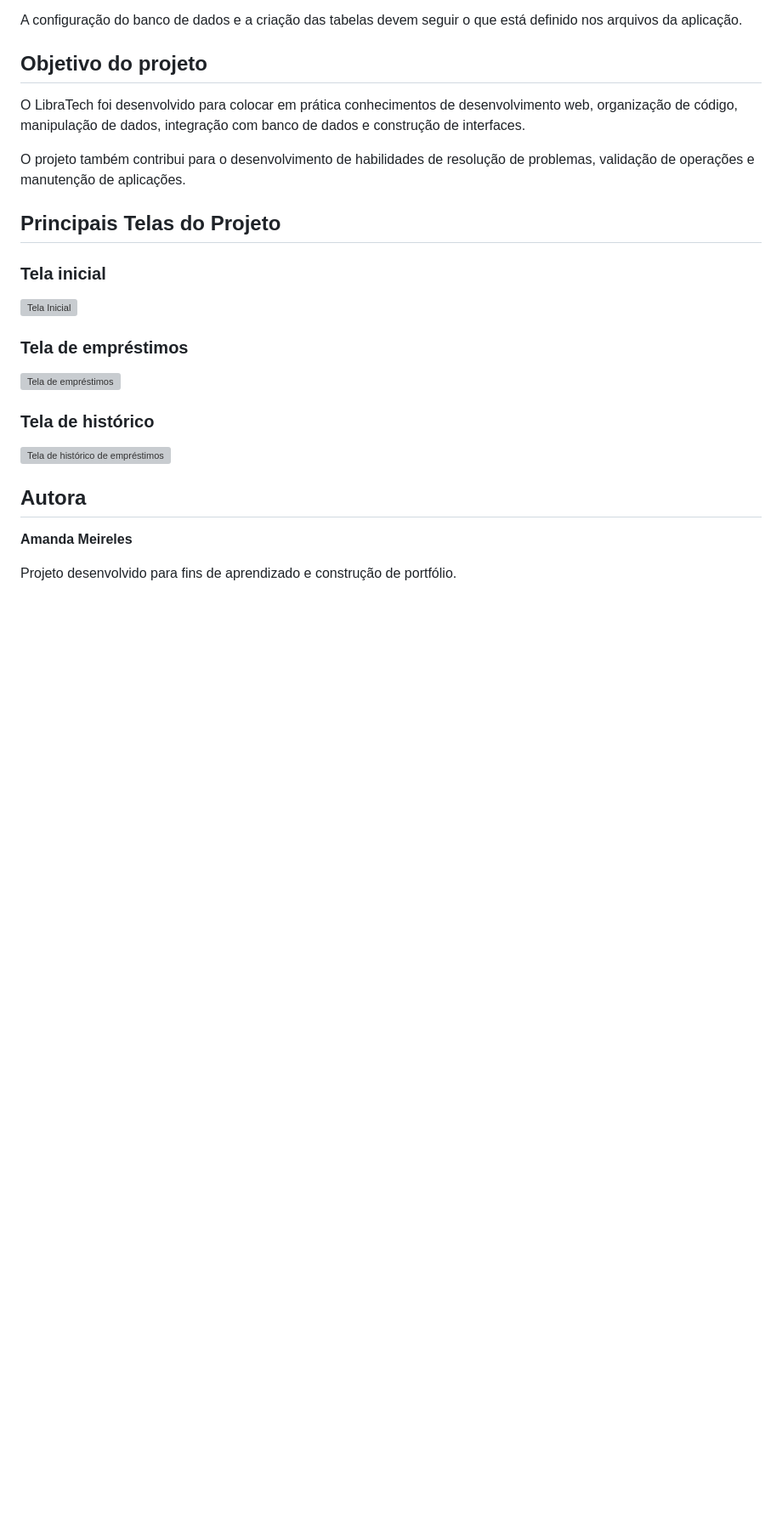
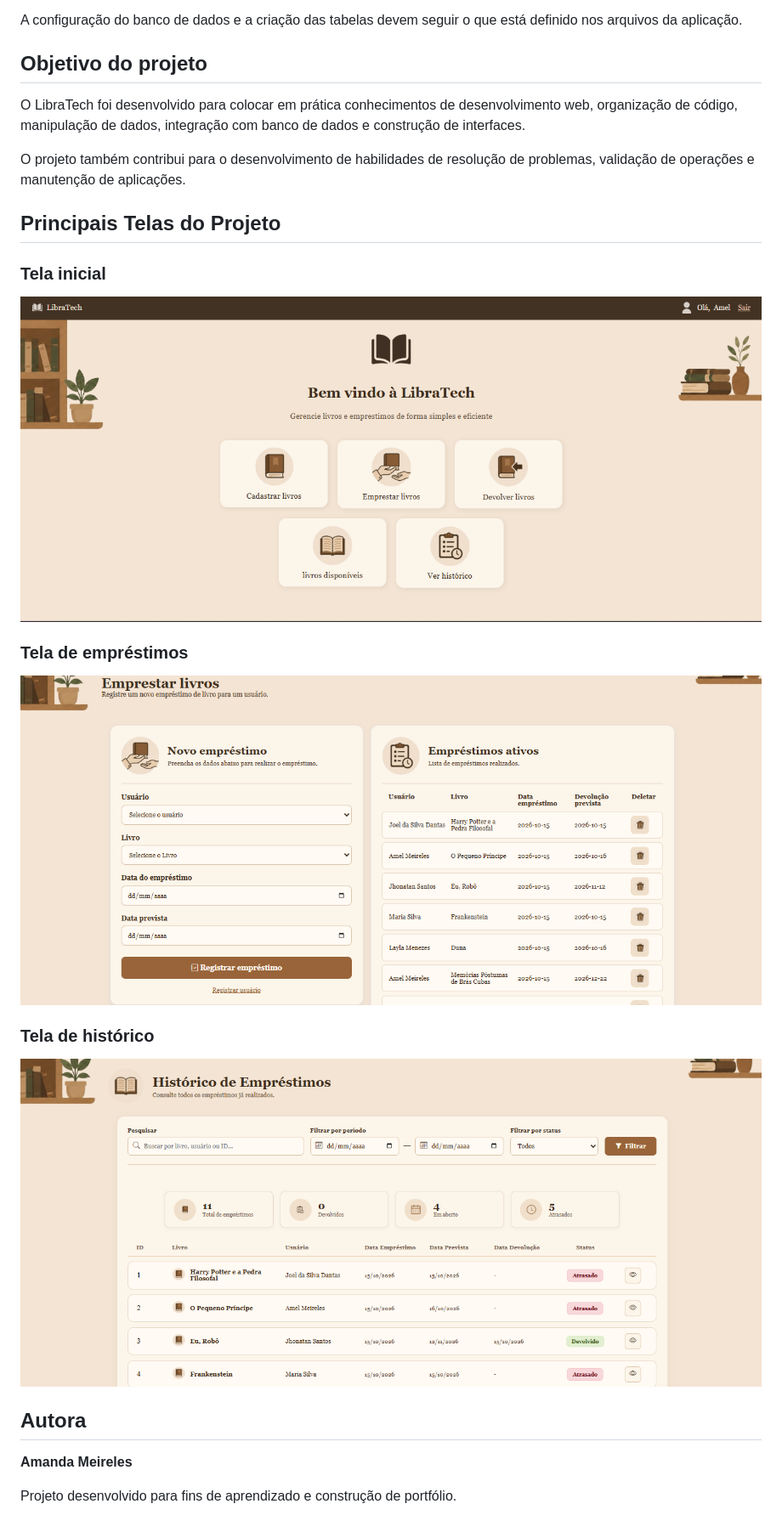
Before and after one commit to xX-Amel-Xx/LibraTech, a Markdown page: README.md, the part around the change. Shown at 85% size. Rendered like a GitHub page; blank space fills up the shorter version; grey boxes are pictures that could not be loaded.

Commit message:
Adicionando imagens

```diff
--- a/README.md
+++ b/README.md
@@ -98,15 +98,15 @@ O projeto também contribui para o desenvolvimento de habilidades de resolução
 
 ### Tela inicial
 
-![Tela Inicial](docs/Tela%20inicial.png)
+![Tela Inicial](Docs/Tela%20inicial.png)
 
 ### Tela de empréstimos
 
-![Tela de empréstimos](docs/Tela%20emprestimos.png)
+![Tela de empréstimos](Docs/Tela%20emprestimos.png)
 
 ### Tela de histórico
 
-![Tela de histórico de empréstimos](docs/Tela%20hist%C3%B3rico.png)
+![Tela de histórico de empréstimos](Docs/Tela%20hist%C3%B3rico.png)
 ## Autora
 
 **Amanda Meireles**
```
